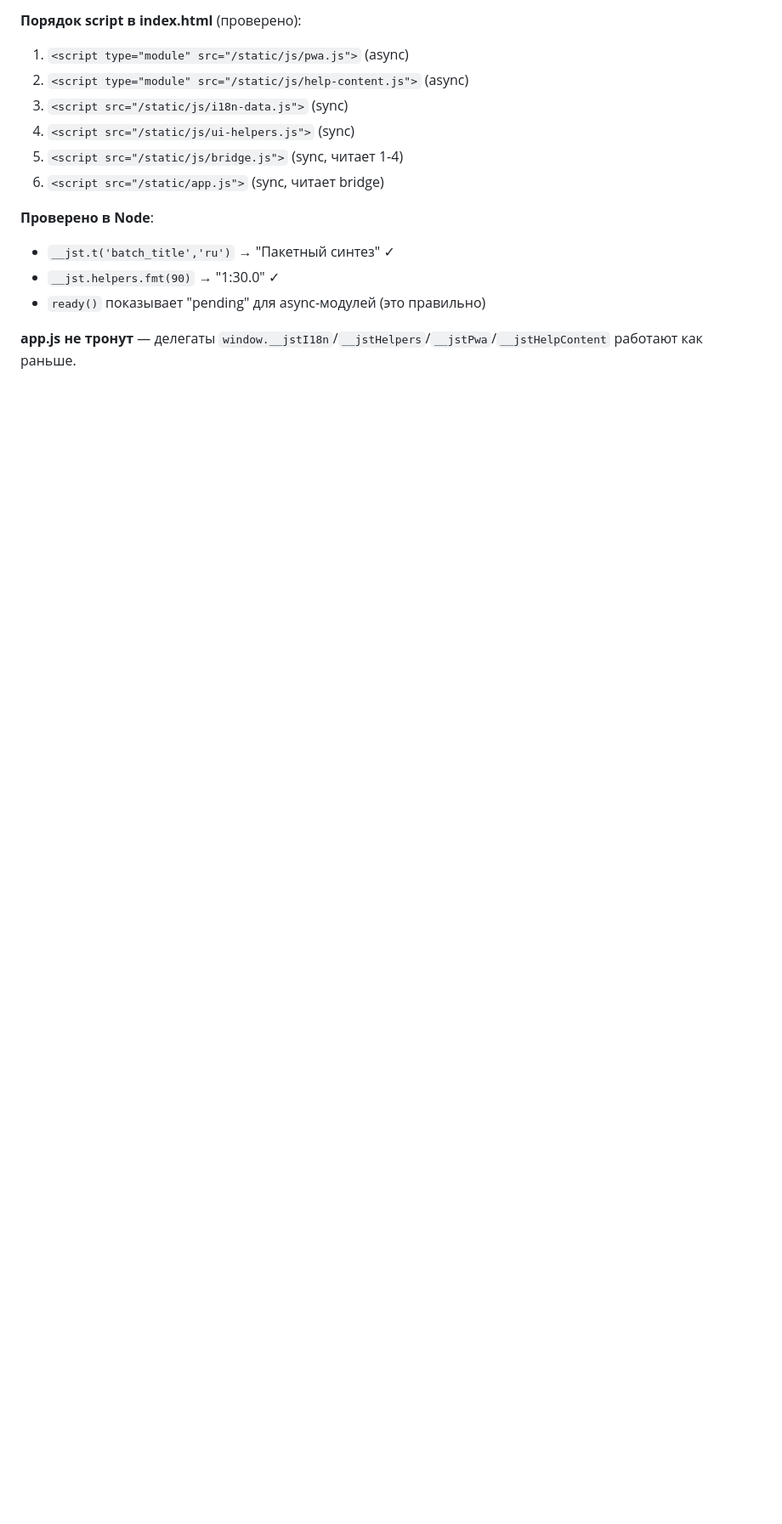
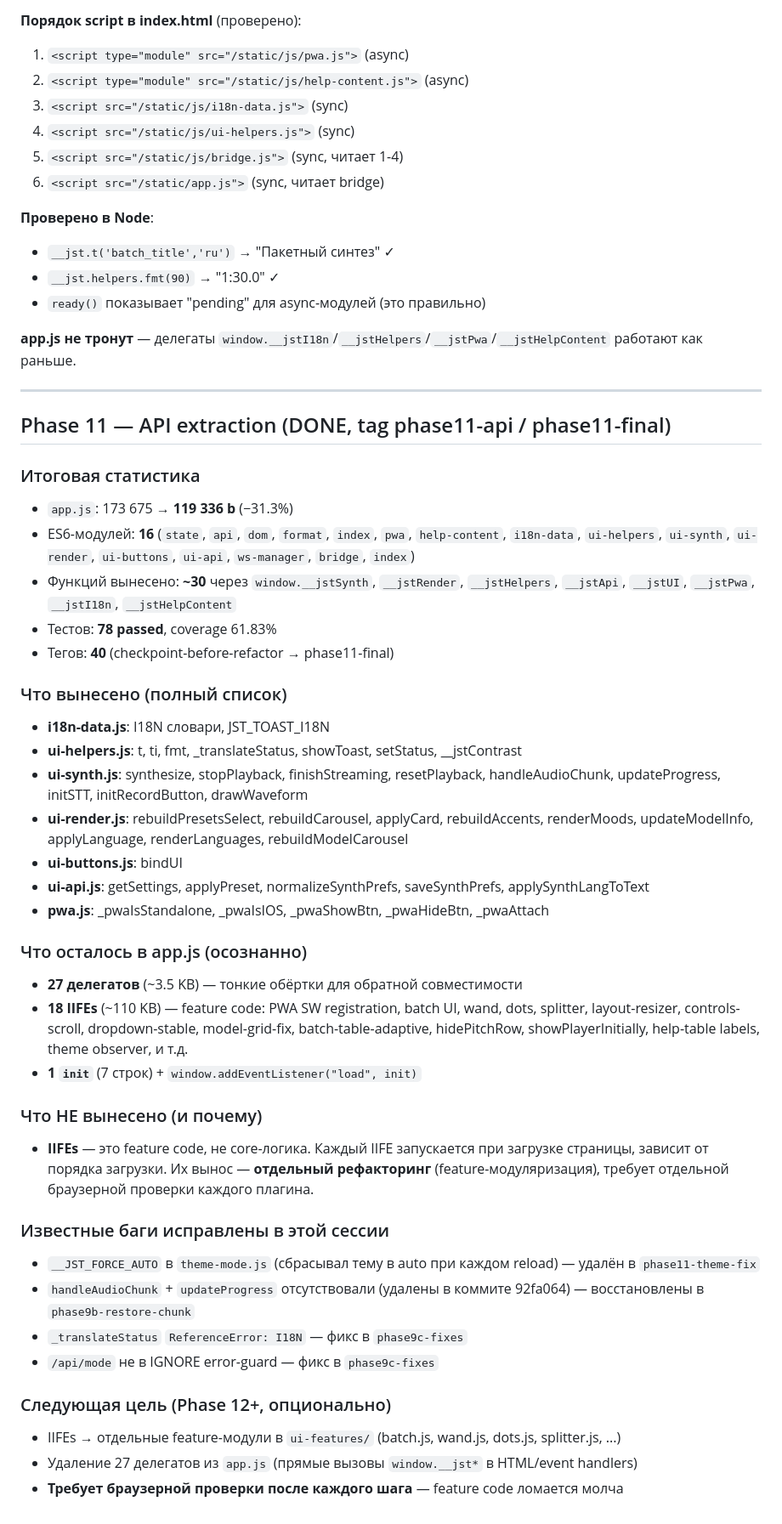
Before and after one commit to emtsevnazar/JST-BBB, a Markdown page: docs/REFACTORING.md, the part around the change. Shown at 85% size. Rendered like a GitHub page; blank space fills up the shorter version.

Commit message:
docs: Phase 11 final summary — 81.8% extracted, 16 modules, 78 passed, known bugs fixed

```diff
--- a/docs/REFACTORING.md
+++ b/docs/REFACTORING.md
@@ -118,3 +118,43 @@
 - `ready()` показывает "pending" для async-модулей (это правильно)
 
 **app.js не тронут** — делегаты `window.__jstI18n`/`__jstHelpers`/`__jstPwa`/`__jstHelpContent` работают как раньше.
+
+
+---
+
+## Phase 11 — API extraction (DONE, tag phase11-api / phase11-final)
+
+### Итоговая статистика
+- `app.js`: 173 675 → **119 336 b** (−31.3%)
+- ES6-модулей: **16** (`state`, `api`, `dom`, `format`, `index`, `pwa`, `help-content`, `i18n-data`, `ui-helpers`, `ui-synth`, `ui-render`, `ui-buttons`, `ui-api`, `ws-manager`, `bridge`, `index`)
+- Функций вынесено: **~30** через `window.__jstSynth`, `__jstRender`, `__jstHelpers`, `__jstApi`, `__jstUI`, `__jstPwa`, `__jstI18n`, `__jstHelpContent`
+- Тестов: **78 passed**, coverage 61.83%
+- Тегов: **40** (checkpoint-before-refactor → phase11-final)
+
+### Что вынесено (полный список)
+- **i18n-data.js**: I18N словари, JST_TOAST_I18N
+- **ui-helpers.js**: t, ti, fmt, _translateStatus, showToast, setStatus, __jstContrast
+- **ui-synth.js**: synthesize, stopPlayback, finishStreaming, resetPlayback, handleAudioChunk, updateProgress, initSTT, initRecordButton, drawWaveform
+- **ui-render.js**: rebuildPresetsSelect, rebuildCarousel, applyCard, rebuildAccents, renderMoods, updateModelInfo, applyLanguage, renderLanguages, rebuildModelCarousel
+- **ui-buttons.js**: bindUI
+- **ui-api.js**: getSettings, applyPreset, normalizeSynthPrefs, saveSynthPrefs, applySynthLangToText
+- **pwa.js**: _pwaIsStandalone, _pwaIsIOS, _pwaShowBtn, _pwaHideBtn, _pwaAttach
+
+### Что осталось в app.js (осознанно)
+- **27 делегатов** (~3.5 KB) — тонкие обёртки для обратной совместимости
+- **18 IIFEs** (~110 KB) — feature code: PWA SW registration, batch UI, wand, dots, splitter, layout-resizer, controls-scroll, dropdown-stable, model-grid-fix, batch-table-adaptive, hidePitchRow, showPlayerInitially, help-table labels, theme observer, и т.д.
+- **1 `init`** (7 строк) + `window.addEventListener("load", init)`
+
+### Что НЕ вынесено (и почему)
+- **IIFEs** — это feature code, не core-логика. Каждый IIFE запускается при загрузке страницы, зависит от порядка загрузки. Их вынос — **отдельный рефакторинг** (feature-модуляризация), требует отдельной браузерной проверки каждого плагина.
+
+### Известные баги исправлены в этой сессии
+- `__JST_FORCE_AUTO` в `theme-mode.js` (сбрасывал тему в auto при каждом reload) — удалён в `phase11-theme-fix`
+- `handleAudioChunk` + `updateProgress` отсутствовали (удалены в коммите 92fa064) — восстановлены в `phase9b-restore-chunk`
+- `_translateStatus` `ReferenceError: I18N` — фикс в `phase9c-fixes`
+- `/api/mode` не в IGNORE error-guard — фикс в `phase9c-fixes`
+
+### Следующая цель (Phase 12+, опционально)
+- IIFEs → отдельные feature-модули в `ui-features/` (batch.js, wand.js, dots.js, splitter.js, ...)
+- Удаление 27 делегатов из `app.js` (прямые вызовы `window.__jst*` в HTML/event handlers)
+- **Требует браузерной проверки после каждого шага** — feature code ломается молча
```
